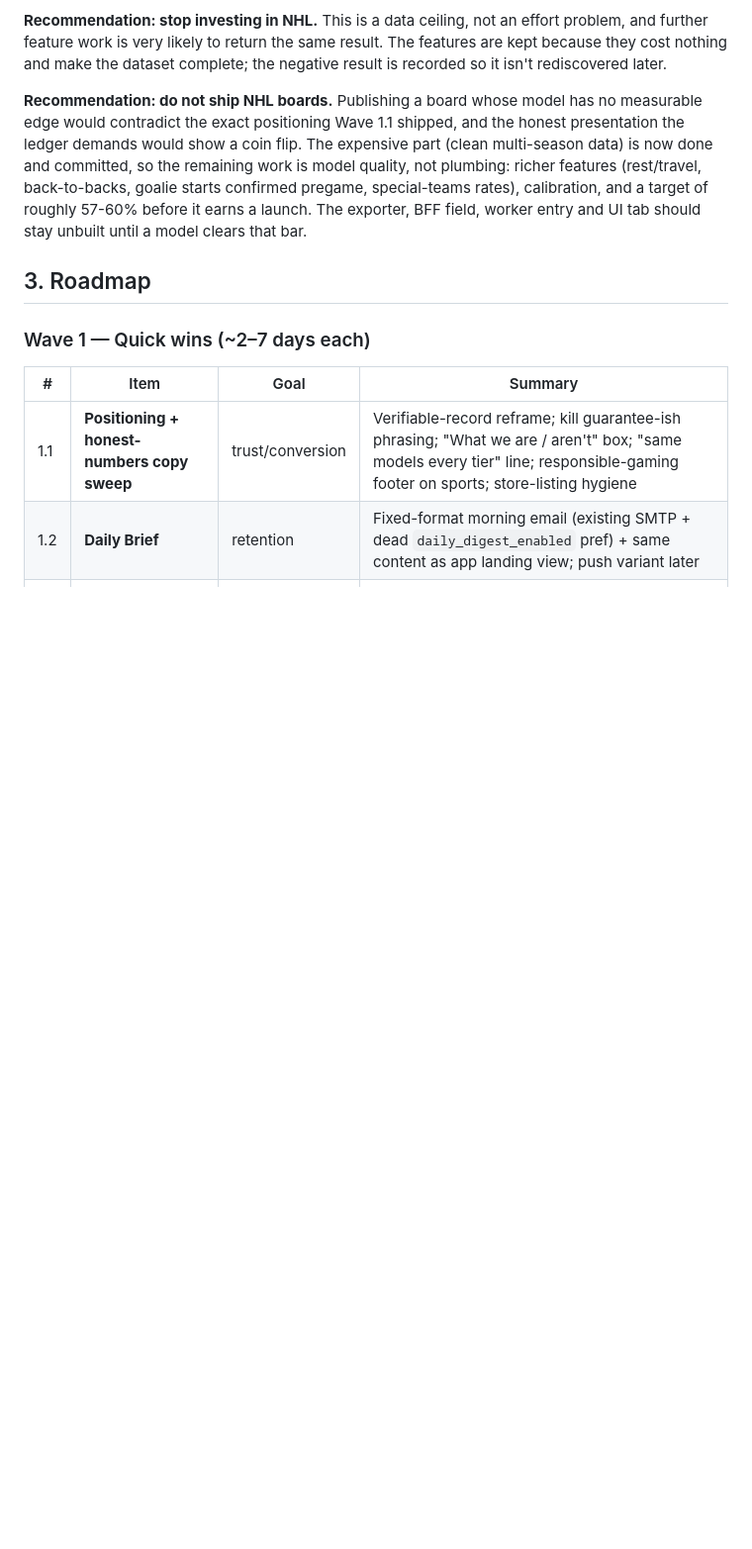
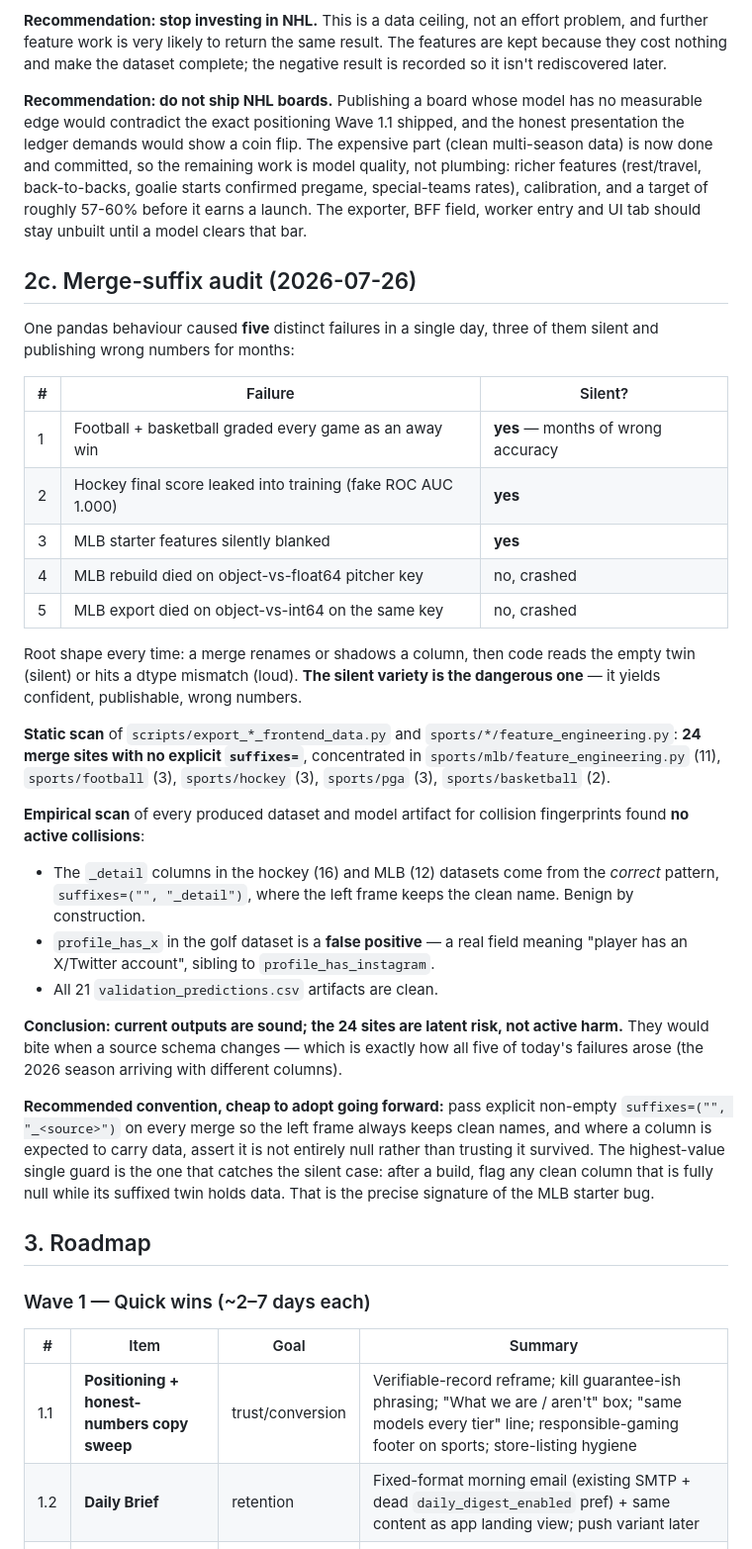
Before and after one commit to enens-lab/SeekingBeta, a Markdown page: MARKET_ROADMAP.md, the part around the change. Shown at 99% size. Drawn GitHub-style; blank space fills up the shorter version.

Commit message:
docs(roadmap): merge-suffix audit — outputs sound, 24 latent sites
Static scan finds 24 merge sites without explicit suffixes= across the exporters and
feature-engineering modules, concentrated in sports/mlb (11).

Empirical scan of every produced dataset and all 21 model artifacts finds NO active
collisions. The _detail columns in the hockey (16) and MLB (12) datasets come from the
CORRECT pattern where the left frame keeps clean names, and golf's profile_has_x is a
false positive (a real field: player has an X/Twitter account).

So current published numbers are sound. The 24 sites are latent risk that bites when a
source schema changes, which is precisely how all five of today's failures arose when
the 2026 season arrived with different columns.

Records the recommended convention and notes that the highest-value single guard is
the one catching the silent case: flag any clean column that is fully null while its
suffixed twin holds data, the exact signature of the MLB starter bug.

Co-Authored-By: Claude <noreply@anthropic.com>

```diff
--- a/MARKET_ROADMAP.md
+++ b/MARKET_ROADMAP.md
@@ -309,6 +309,49 @@ starts confirmed pregame, special-teams rates), calibration, and a target of
 roughly 57-60% before it earns a launch. The exporter, BFF field, worker entry and
 UI tab should stay unbuilt until a model clears that bar.
 
+## 2c. Merge-suffix audit (2026-07-26)
+
+One pandas behaviour caused **five** distinct failures in a single day, three of them
+silent and publishing wrong numbers for months:
+
+| # | Failure | Silent? |
+|---|---|---|
+| 1 | Football + basketball graded every game as an away win | **yes** — months of wrong accuracy |
+| 2 | Hockey final score leaked into training (fake ROC AUC 1.000) | **yes** |
+| 3 | MLB starter features silently blanked | **yes** |
+| 4 | MLB rebuild died on object-vs-float64 pitcher key | no, crashed |
+| 5 | MLB export died on object-vs-int64 on the same key | no, crashed |
+
+Root shape every time: a merge renames or shadows a column, then code reads the empty
+twin (silent) or hits a dtype mismatch (loud). **The silent variety is the dangerous
+one** — it yields confident, publishable, wrong numbers.
+
+**Static scan** of `scripts/export_*_frontend_data.py` and
+`sports/*/feature_engineering.py`: **24 merge sites with no explicit `suffixes=`**,
+concentrated in `sports/mlb/feature_engineering.py` (11), `sports/football` (3),
+`sports/hockey` (3), `sports/pga` (3), `sports/basketball` (2).
+
+**Empirical scan** of every produced dataset and model artifact for collision
+fingerprints found **no active collisions**:
+
+- The `_detail` columns in the hockey (16) and MLB (12) datasets come from the
+  *correct* pattern, `suffixes=("", "_detail")`, where the left frame keeps the clean
+  name. Benign by construction.
+- `profile_has_x` in the golf dataset is a **false positive** — a real field meaning
+  "player has an X/Twitter account", sibling to `profile_has_instagram`.
+- All 21 `validation_predictions.csv` artifacts are clean.
+
+**Conclusion: current outputs are sound; the 24 sites are latent risk, not active
+harm.** They would bite when a source schema changes — which is exactly how all five
+of today's failures arose (the 2026 season arriving with different columns).
+
+**Recommended convention, cheap to adopt going forward:** pass explicit non-empty
+`suffixes=("", "_<source>")` on every merge so the left frame always keeps clean
+names, and where a column is expected to carry data, assert it is not entirely null
+rather than trusting it survived. The highest-value single guard is the one that
+catches the silent case: after a build, flag any clean column that is fully null while
+its suffixed twin holds data. That is the precise signature of the MLB starter bug.
+
 ## 3. Roadmap
 
 ### Wave 1 — Quick wins (~2–7 days each)
```
